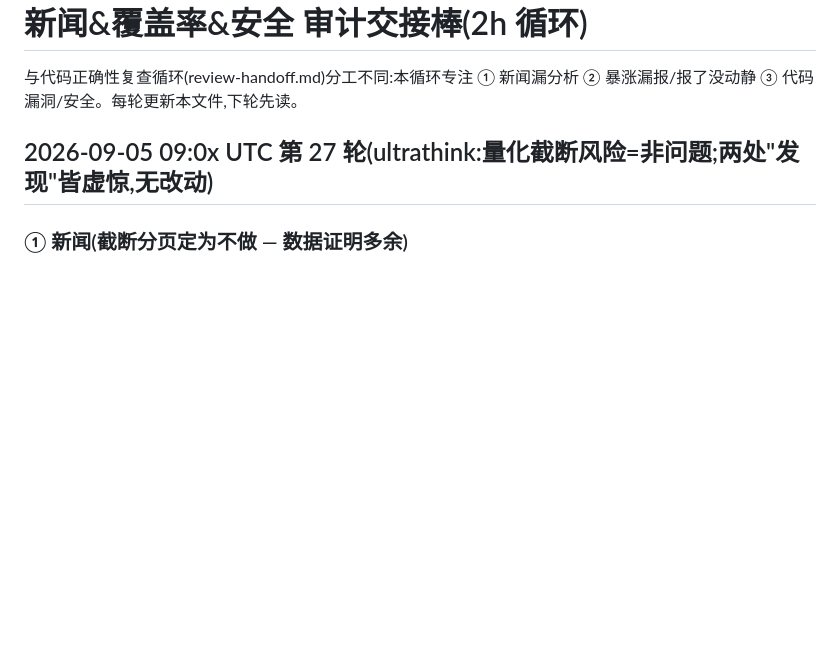
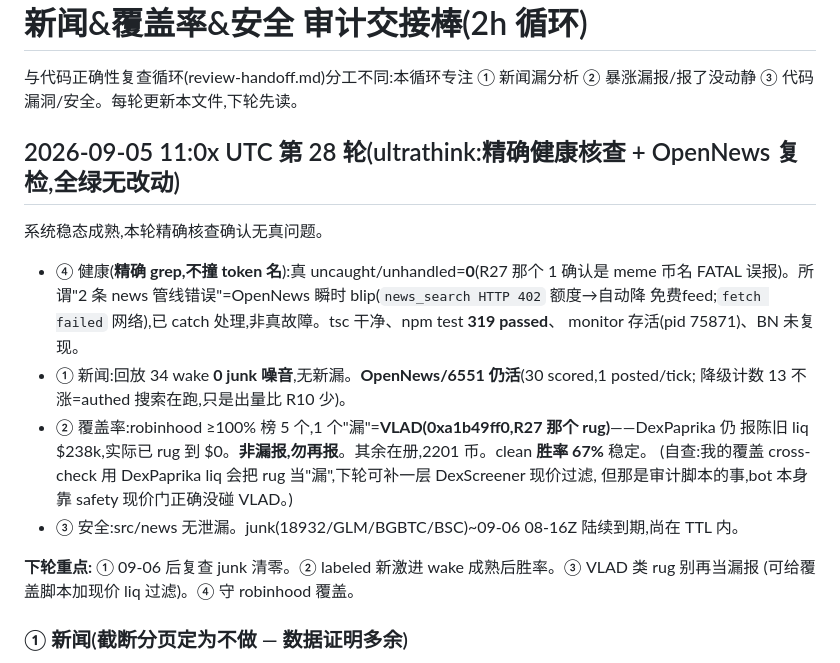
Before and after one commit to yidongw/foxhole-bot, a Markdown page: journal/news-coverage-handoff.md, the part around the change. Rendered like a GitHub page; blank space fills up the shorter version.

Commit message:
audit R28 (ultrathink): precise health (0 real uncaught), OpenNews still alive, coverage clean (VLAD rug is stale-data false positive); all green.
Co-Authored-By: Claude Opus 4.8 <noreply@anthropic.com>

```diff
--- a/journal/news-coverage-handoff.md
+++ b/journal/news-coverage-handoff.md
@@ -3,7 +3,24 @@
 与代码正确性复查循环(review-handoff.md)分工不同:本循环专注
 ① 新闻漏分析 ② 暴涨漏报/报了没动静 ③ 代码漏洞/安全。每轮更新本文件,下轮先读。
 
-## 2026-09-05 09:0x UTC 第 27 轮(ultrathink:量化截断风险=非问题;两处"发现"皆虚惊,无改动)
+## 2026-09-05 11:0x UTC 第 28 轮(ultrathink:精确健康核查 + OpenNews 复检,全绿无改动)
+
+系统稳态成熟,本轮精确核查确认无真问题。
+
+- ④ 健康(**精确 grep,不撞 token 名**):真 uncaught/unhandled=**0**(R27 那个 1 确认是 meme 币名
+  FATAL 误报)。所谓"2 条 news 管线错误"=OpenNews 瞬时 blip(`news_search HTTP 402` 额度→自动降
+  免费feed;`fetch failed` 网络),已 catch 处理,非真故障。tsc 干净、npm test **319 passed**、
+  monitor 存活(pid 75871)、BN 未复现。
+- ① 新闻:回放 34 wake **0 junk 噪音**,无新漏。**OpenNews/6551 仍活**(30 scored,1 posted/tick;
+  降级计数 13 不涨=authed 搜索在跑,只是出量比 R10 少)。
+- ② 覆盖率:robinhood ≥100% 榜 5 个,1 个"漏"=**VLAD(0xa1b49ff0,R27 那个 rug)**——DexPaprika 仍
+  报陈旧 liq $238k,实际已 rug 到 $0。**非漏报,勿再报**。其余在册,2201 币。clean **胜率 67%** 稳定。
+  (自查:我的覆盖 cross-check 用 DexPaprika liq 会把 rug 当"漏",下轮可补一层 DexScreener 现价过滤,
+  但那是审计脚本的事,bot 本身靠 safety 现价门正确没碰 VLAD。)
+- ③ 安全:src/news 无泄漏。junk(18932/GLM/BGBTC/BSC)~09-06 08-16Z 陆续到期,尚在 TTL 内。
+
+**下轮重点:** ① 09-06 后复查 junk 清零。② labeled 新激进 wake 成熟后胜率。③ VLAD 类 rug 别再当漏报
+(可给覆盖脚本加现价 liq 过滤)。④ 守 robinhood 覆盖。
 
 ### ① 新闻(截断分页**定为不做** — 数据证明多余)
 - R26 挂的"分页根治截断"**用数据否决**:news tick fetched-count 分布——325 次拉 1 条、60 次 2 条、
```
